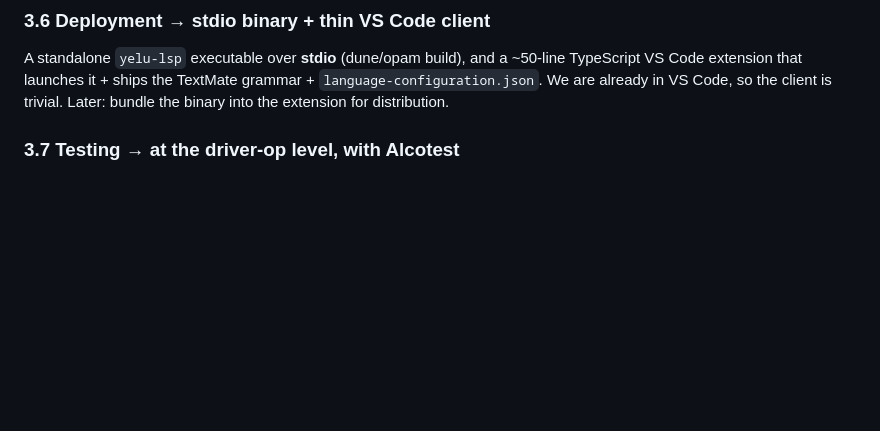
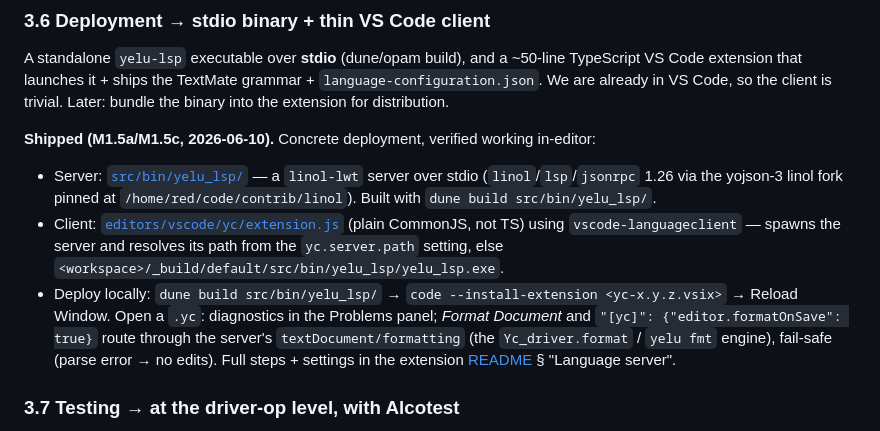
Before and after one commit to yelu-lang/yelu-lang, a Markdown page: doc/lang/surface_lsp_framework.md, the part around the change. GitHub-like rendering; blank space fills up the shorter version.

Commit message:
doc(surface): record shipped LSP deployment in framework doc §3.6
Concrete yelu-lsp deployment (linol-lwt server + vscode-languageclient
extension, server-path resolution, install + format-on-save steps),
pointing at the extension README. Was only the plan before.

Co-Authored-By: Claude Opus 4.8 (1M context) <noreply@anthropic.com>

```diff
--- a/doc/lang/surface_lsp_framework.md
+++ b/doc/lang/surface_lsp_framework.md
@@ -170,6 +170,25 @@ a ~50-line TypeScript VS Code extension that launches it + ships the
 TextMate grammar + `language-configuration.json`. We are already in VS
 Code, so the client is trivial. Later: bundle the binary into the
 extension for distribution.
+
+**Shipped (M1.5a/M1.5c, 2026-06-10).** Concrete deployment, verified
+working in-editor:
+
+- Server: [`src/bin/yelu_lsp/`](../../src/bin/yelu_lsp/) — a `linol-lwt`
+  server over stdio (`linol`/`lsp`/`jsonrpc` 1.26 via the yojson-3 linol
+  fork pinned at `/home/red/code/contrib/linol`). Built with
+  `dune build src/bin/yelu_lsp/`.
+- Client: [`editors/vscode/yc/extension.js`](../../editors/vscode/yc/)
+  (plain CommonJS, not TS) using `vscode-languageclient` — spawns the
+  server and resolves its path from the `yc.server.path` setting, else
+  `<workspace>/_build/default/src/bin/yelu_lsp/yelu_lsp.exe`.
+- Deploy locally: `dune build src/bin/yelu_lsp/` →
+  `code --install-extension <yc-x.y.z.vsix>` → Reload Window. Open a
+  `.yc`: diagnostics in the Problems panel; *Format Document* and
+  `"[yc]": {"editor.formatOnSave": true}` route through the server's
+  `textDocument/formatting` (the `Yc_driver.format` / `yelu fmt` engine),
+  fail-safe (parse error → no edits). Full steps + settings in the
+  extension [README](../../editors/vscode/yc/README.md) § "Language server".
 
 ### 3.7 Testing → at the driver-op level, with Alcotest
 
```
